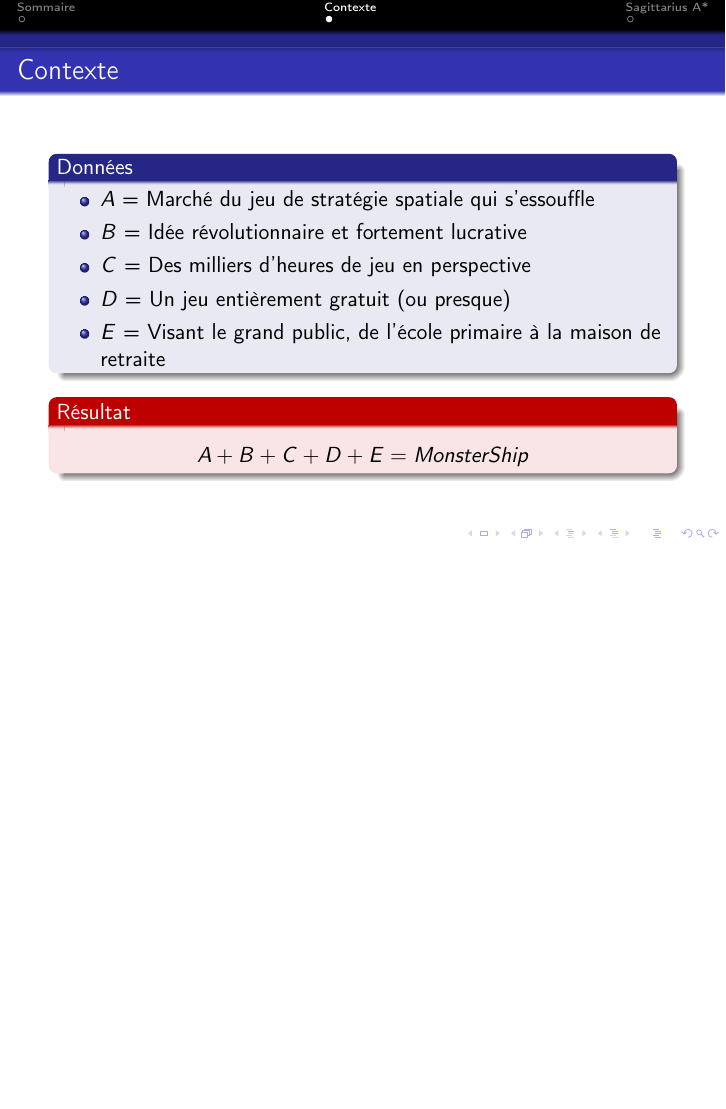
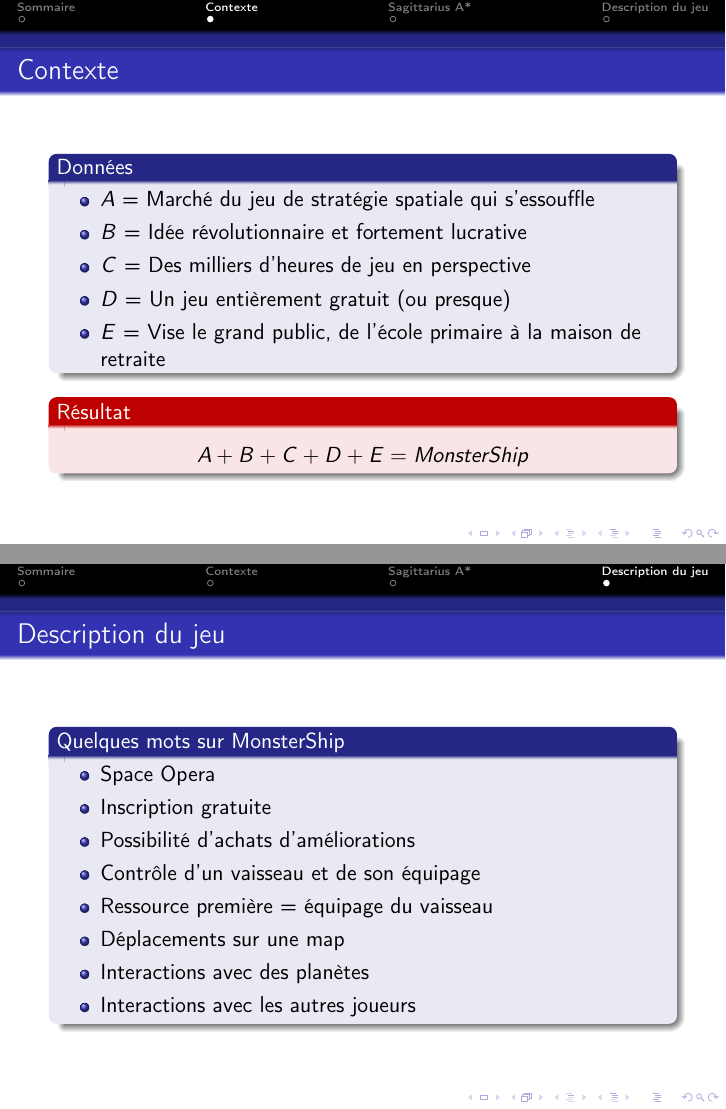
Before and after one commit to KevBP/MonsterShip, LaTeX slides (Diapo/diapo.tex): page 3 of 4 before the commit and pages 3 and 5 of 5 after it, the two joined at a grey line, the shorter picture padded with empty space. Compiled offline with pdfLaTeX.

Commit message:
Modifications du diapo

```diff
--- a/Diapo/diapo.tex
+++ b/Diapo/diapo.tex
@@ -28,7 +28,7 @@
 					\item $B$ = Idée révolutionnaire et fortement lucrative
 					\item $C$ = Des milliers d'heures de jeu en perspective
 					\item $D$ = Un jeu entièrement gratuit (ou presque)
-					\item $E$ = Visant le grand public, de l'école primaire à la maison de retraite
+					\item $E$ = Vise le grand public, de l'école primaire à la maison de retraite
 				\end{itemize}
 			\end{block}
 
@@ -62,4 +62,21 @@
 				\end{itemize}
 			\end{block}
 		\end{frame}
+
+	\section{Description du jeu}
+		\begin{frame}
+			\frametitle{Description du jeu}
+			\begin{block}{Quelques mots sur MonsterShip}
+				\begin{itemize}
+					\item Space Opera
+					\item Inscription gratuite
+					\item Possibilité d'achats d'améliorations
+					\item Contrôle d'un vaisseau et de son équipage
+					\item Ressource première = équipage du vaisseau
+					\item Déplacements sur une map
+					\item Interactions avec des planètes
+					\item Interactions avec les autres joueurs
+				\end{itemize}
+			\end{block}
+		\end{frame}
 \end{document}
```
